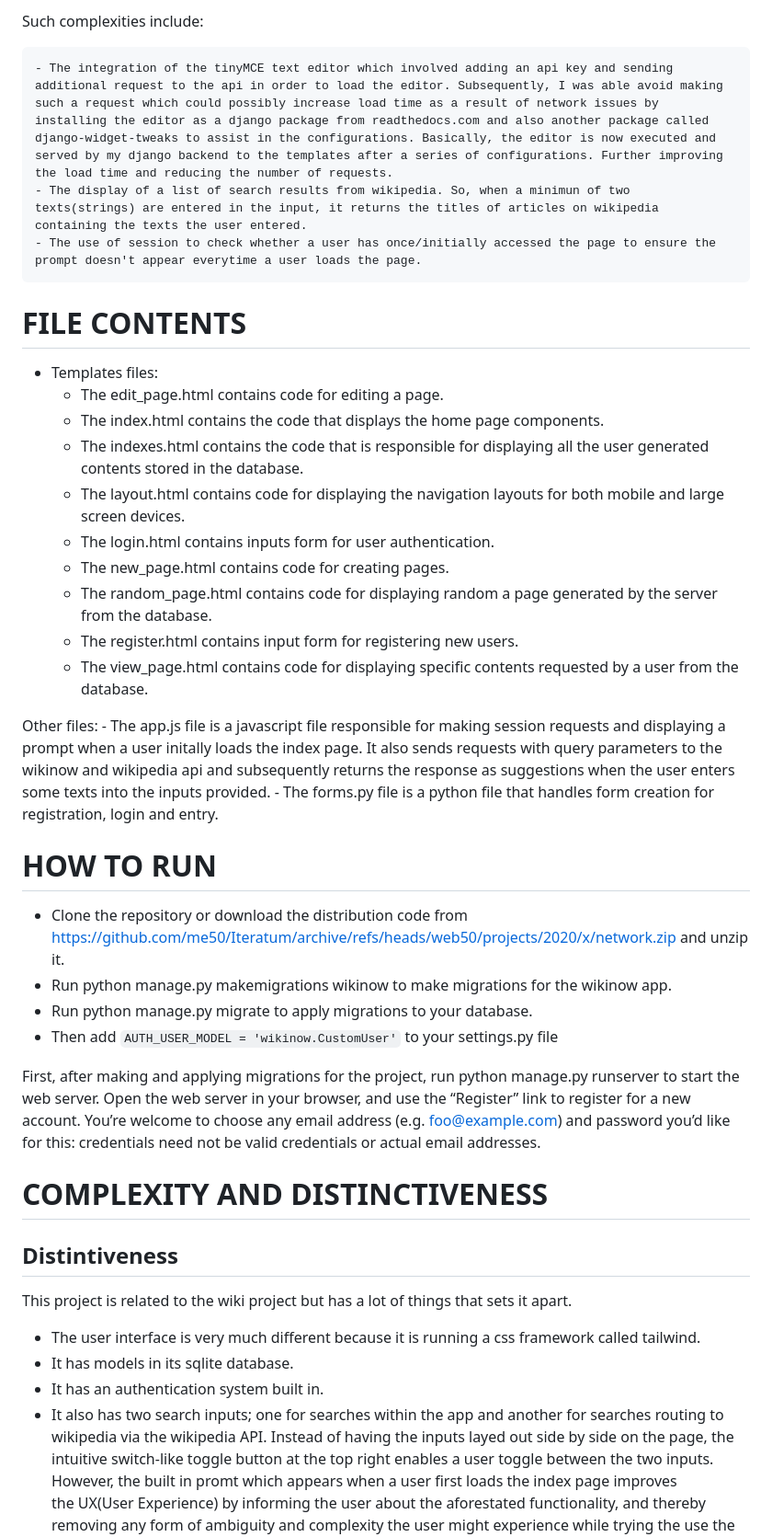
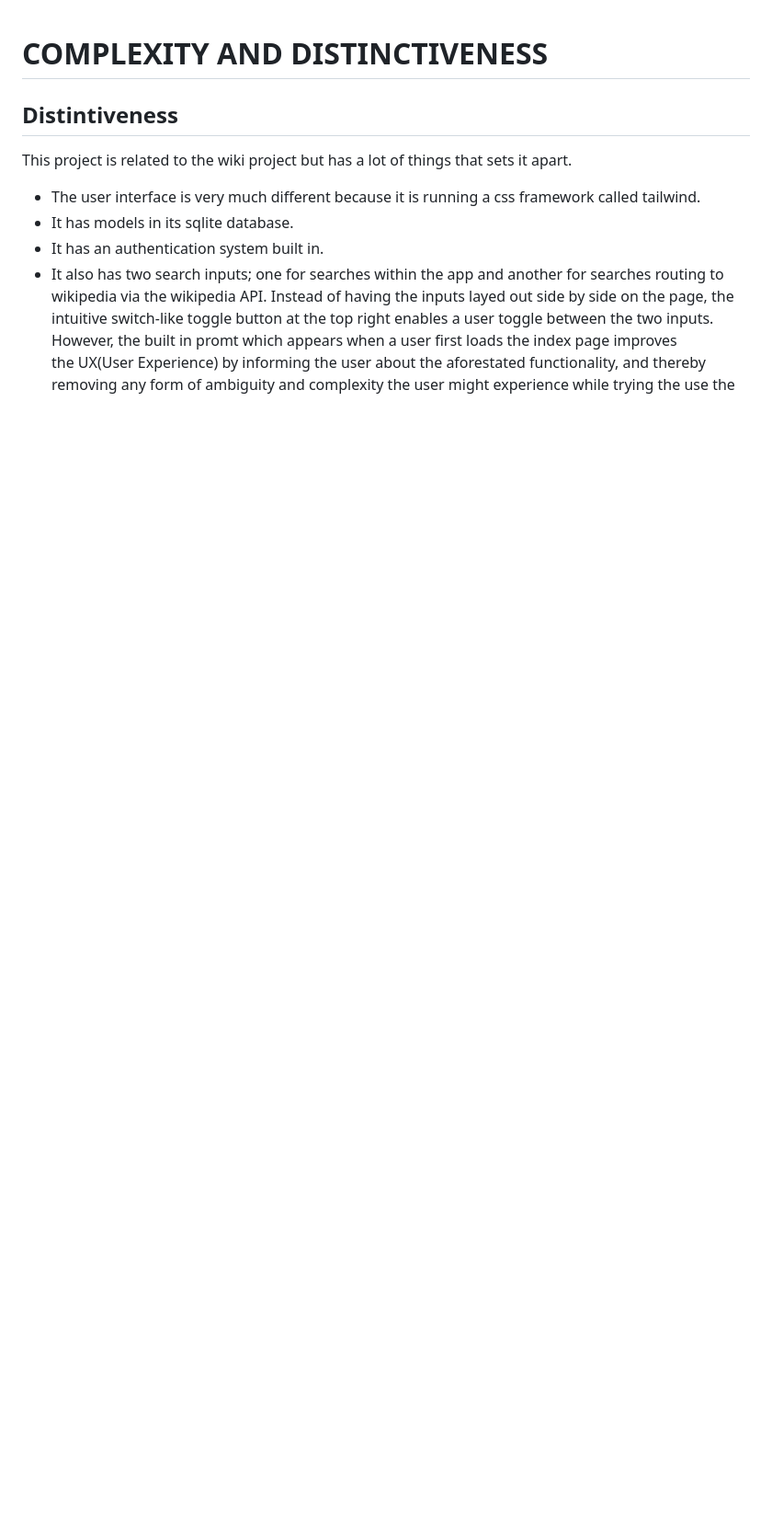
Before and after one commit to Iteratum/capstone, a Markdown page: Readme.md, the part around one of its changes. Shown at 92% size. GitHub-like rendering; blank space fills up the shorter version.

Commit message:
added some fixes to the readme

```diff
--- a/Readme.md
+++ b/Readme.md
@@ -17,34 +1,3 @@ The complexities mostly stems from the installation, configuration and integrati
-Such complexities include:
-
-    - The integration of the tinyMCE text editor which involved adding an api key and sending additional request to the api in order to load the editor. Subsequently, I was able avoid making such a request which could possibly increase load time as a result of network issues by installing the editor as a django package from readthedocs.com and also another package called django-widget-tweaks to assist in the configurations. Basically, the editor is now executed and served by my django backend to the templates after a series of configurations. Further improving the load time and reducing the number of requests.
-    - The display of a list of search results from wikipedia. So, when a minimun of two texts(strings) are entered in the input, it returns the titles of articles on wikipedia containing the texts the user entered.
-    - The use of session to check whether a user has once/initially accessed the page to ensure the prompt doesn't appear everytime a user loads the page.
-
-# FILE CONTENTS
-
-- Templates files:
-    - The edit_page.html contains code for editing a page.
-    - The index.html contains the code that displays the home page components.
-    - The indexes.html contains the code that is responsible for displaying all the user generated contents stored in the database.
-    - The layout.html contains code for displaying the navigation layouts for both mobile and large screen devices.
-    - The login.html contains inputs form for user authentication.
-    - The new_page.html contains code for creating pages.
-    - The random_page.html contains code for displaying random a page generated by the server from the database.
-    - The register.html contains input form for registering new users.
-    - The view_page.html contains code for displaying specific contents requested by a user from the database.
-
-Other files:
-    - The app.js file is a javascript file responsible for making session requests and displaying a prompt when a user initally loads the index page. It also sends requests with query parameters to the wikinow and wikipedia api and subsequently returns the response as suggestions when the user enters some texts into the inputs provided.
-    - The forms.py file is a python file that handles form creation for registration, login and entry.
-
-# HOW TO RUN
-- Clone the repository or download the distribution code from https://github.com/me50/Iteratum/archive/refs/heads/web50/projects/2020/x/network.zip and unzip it.
-- Run python manage.py makemigrations wikinow to make migrations for the wikinow app.
-- Run python manage.py migrate to apply migrations to your database.
-- Then add `AUTH_USER_MODEL = 'wikinow.CustomUser'` to your settings.py file
-
-First, after making and applying migrations for the project, run python manage.py runserver to start the web server. Open the web server in your browser, and use the “Register” link to register for a new account. You’re welcome to choose any email address (e.g. foo@example.com) and password you’d like for this: credentials need not be valid credentials or actual email addresses.
-
 # COMPLEXITY AND DISTINCTIVENESS
 
 ## Distintiveness
```
Also changed, not shown: other parts of Readme.md (+0 -16 lines).
